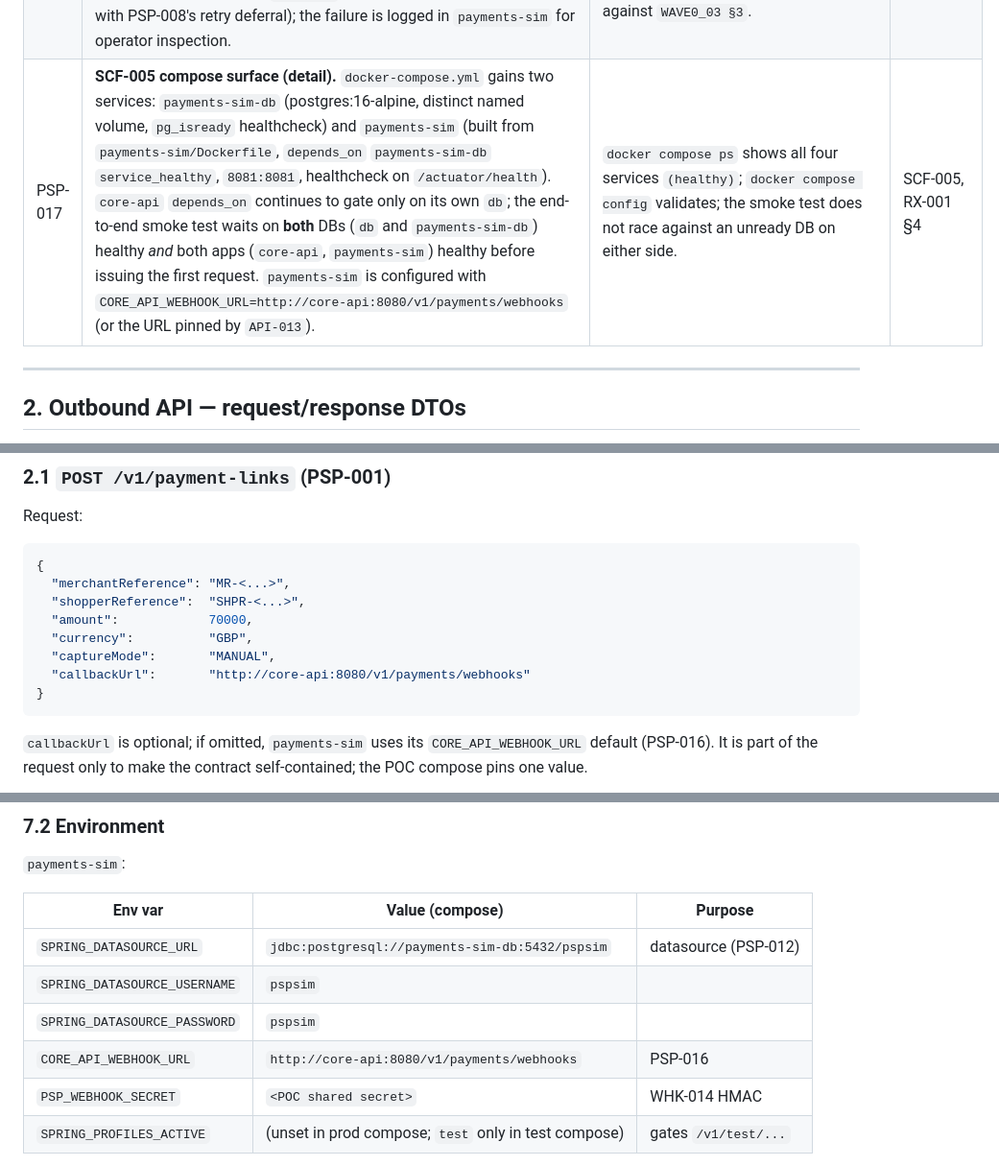
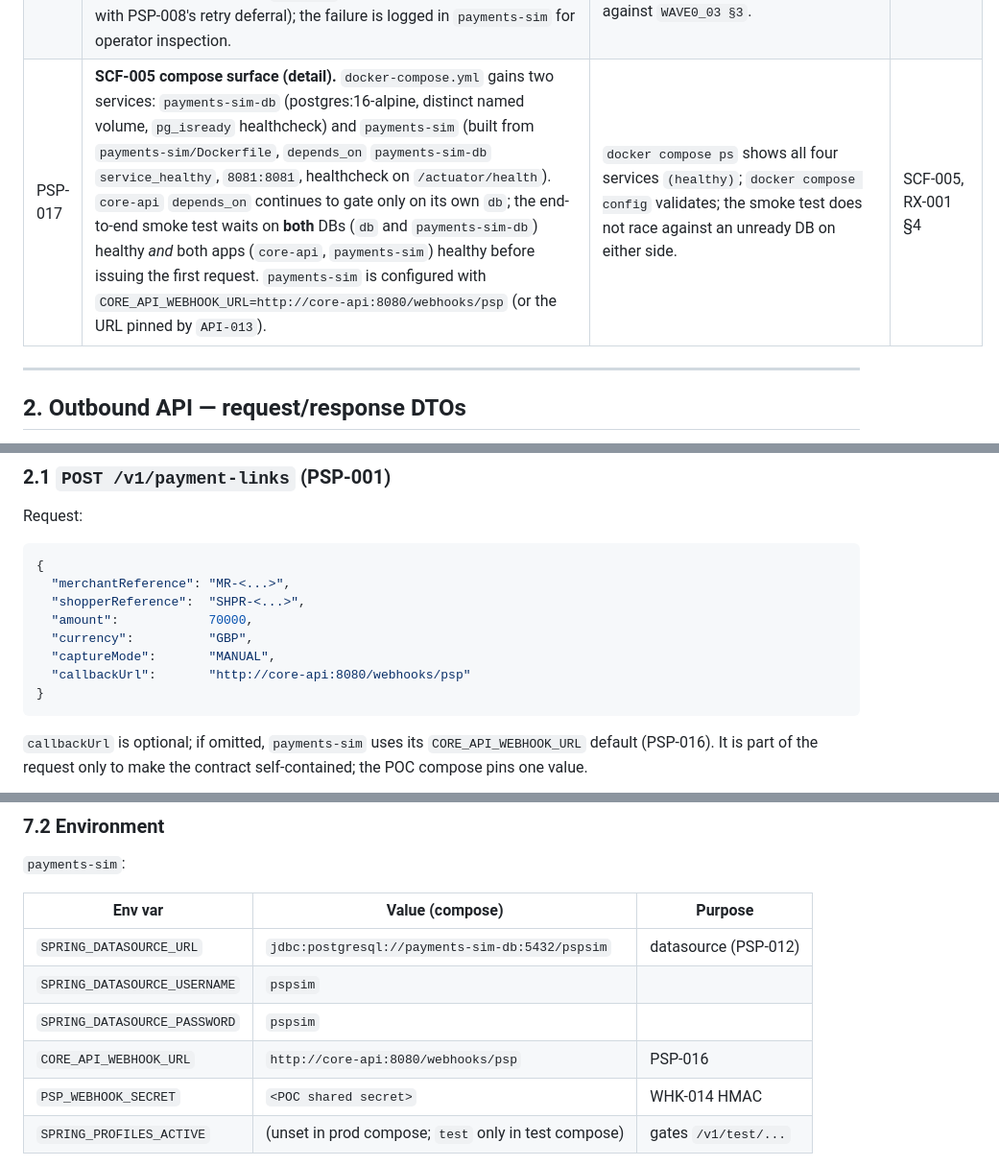
Before and after one commit to surajj2223/hotel-sim, a Markdown page: contracts/WAVE0_05_PSP_API.md, 3 parts joined by grey strips. Shown at 96% size. Drawn GitHub-style.

````diff
--- a/contracts/WAVE0_05_PSP_API.md
+++ b/contracts/WAVE0_05_PSP_API.md
@@ -58,7 +58,7 @@
 | PSP-014 | **`pay-web` deferred.** No `pay-web` directory, service, or compose entry is added. Future cosmetic upgrade replacing the human-facing surface of PSP-013; the webhook seam is unchanged. | No `pay-web` symbol/import/path exists in the repo. The trigger (PSP-013) is the only way a non-test operator drives an `AUTHORISATION` in Feature 2. | RX-001 §2 D1 |
 | PSP-015 | **WHK-015 concrete sync seam (test-only).** `payments-sim` exposes `POST /v1/test/payment-links/{paymentLinkId}/authorise?sync=true` (and the analogous flag on the capture/cancel/refund admin triggers — see §6) that delivers the webhook **synchronously** (the HTTP call returns after `core-api` has processed the callback). The seam is registered as a `@Profile("test")` bean or external test harness — **unreachable** when `payments-sim` runs in its non-test profile. Async (`sync=false` or omitted) is the production path. | A smoke test executes `capture → trigger(sync=true) → assert CAPTURED + per-line postings` with no sleeps; starting `payments-sim` without the test profile makes the `sync=true` query fail (`404` or feature-flag rejection) so the production path stays async. The seam is restated as test-only per the `CLAUDE.md` rule. | WHK-015 |
 | PSP-016 | **Webhook delivery — outbound from `payments-sim` to `core-api`.** Every emitted webhook is a `POST` to `core-api`'s receiver (`API-013`) with the `WAVE0_03 §3` envelope and the `X-PSP-Signature` HMAC header (`WHK-014`). The callback URL is configurable via environment (`CORE_API_WEBHOOK_URL`) so compose can wire it without hard-coding. A non-2xx response from `core-api` does not retry in the POC (paired with PSP-008's retry deferral); the failure is logged in `payments-sim` for operator inspection. | Webhook hits the configured URL; signature header validates against `core-api`'s shared secret; `4xx` response is logged but not retried; envelope shape passes a contract test against `WAVE0_03 §3`. | WHK-002, WHK-014 |
-| PSP-017 | **SCF-005 compose surface (detail).** `docker-compose.yml` gains two services: `payments-sim-db` (postgres:16-alpine, distinct named volume, `pg_isready` healthcheck) and `payments-sim` (built from `payments-sim/Dockerfile`, `depends_on` `payments-sim-db` `service_healthy`, `8081:8081`, healthcheck on `/actuator/health`). `core-api` `depends_on` continues to gate only on its own `db`; the end-to-end smoke test waits on **both** DBs (`db` and `payments-sim-db`) healthy *and* both apps (`core-api`, `payments-sim`) healthy before issuing the first request. `payments-sim` is configured with `CORE_API_WEBHOOK_URL=http://core-api:8080/v1/payments/webhooks` (or the URL pinned by `API-013`). | `docker compose ps` shows all four services `(healthy)`; `docker compose config` validates; the smoke test does not race against an unready DB on either side. | SCF-005, RX-001 §4 |
+| PSP-017 | **SCF-005 compose surface (detail).** `docker-compose.yml` gains two services: `payments-sim-db` (postgres:16-alpine, distinct named volume, `pg_isready` healthcheck) and `payments-sim` (built from `payments-sim/Dockerfile`, `depends_on` `payments-sim-db` `service_healthy`, `8081:8081`, healthcheck on `/actuator/health`). `core-api` `depends_on` continues to gate only on its own `db`; the end-to-end smoke test waits on **both** DBs (`db` and `payments-sim-db`) healthy *and* both apps (`core-api`, `payments-sim`) healthy before issuing the first request. `payments-sim` is configured with `CORE_API_WEBHOOK_URL=http://core-api:8080/webhooks/psp` (or the URL pinned by `API-013`). | `docker compose ps` shows all four services `(healthy)`; `docker compose config` validates; the smoke test does not race against an unready DB on either side. | SCF-005, RX-001 §4 |
 
 ---
 
@@ -90,7 +90,7 @@ Request:
   "amount":            70000,
   "currency":          "GBP",
   "captureMode":       "MANUAL",
-  "callbackUrl":       "http://core-api:8080/v1/payments/webhooks"
+  "callbackUrl":       "http://core-api:8080/webhooks/psp"
 }
 ```
 `callbackUrl` is optional; if omitted, `payments-sim` uses its `CORE_API_WEBHOOK_URL`
@@ -449,7 +449,7 @@ Pinned naming choices (so the implementing task does not have to re-decide):
 | `SPRING_DATASOURCE_URL` | `jdbc:postgresql://payments-sim-db:5432/pspsim` | datasource (PSP-012) |
 | `SPRING_DATASOURCE_USERNAME` | `pspsim` | |
 | `SPRING_DATASOURCE_PASSWORD` | `pspsim` | |
-| `CORE_API_WEBHOOK_URL` | `http://core-api:8080/v1/payments/webhooks` | PSP-016 |
+| `CORE_API_WEBHOOK_URL` | `http://core-api:8080/webhooks/psp` | PSP-016 |
 | `PSP_WEBHOOK_SECRET` | `<POC shared secret>` | WHK-014 HMAC |
 | `SPRING_PROFILES_ACTIVE` | (unset in prod compose; `test` only in test compose) | gates `/v1/test/...` |
 
````
Also changed, not shown: contracts/WAVE0_00_OVERVIEW.md (+2 -1 lines).
